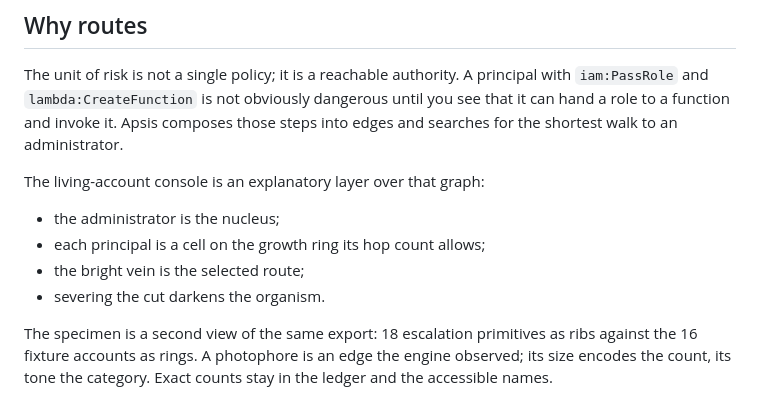
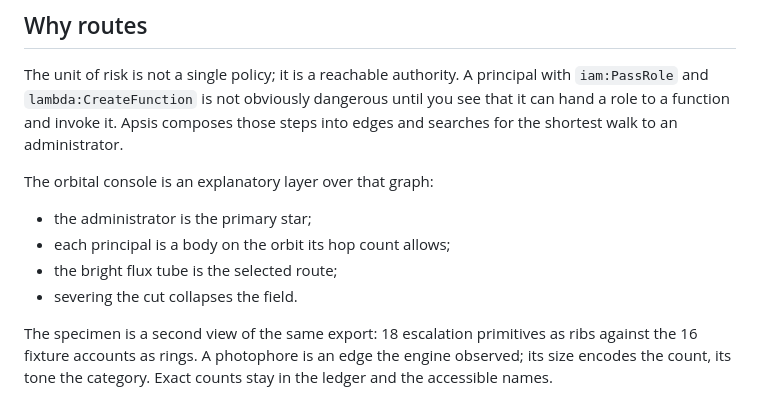
Before and after one commit to Meruyert5/apsis, a Markdown page: README.md, the part around one of its changes. Drawn GitHub-style.

```diff
--- a/README.md
+++ b/README.md
@@ -50,12 +50,12 @@ with `iam:PassRole` and `lambda:CreateFunction` is not obviously dangerous until
 you see that it can hand a role to a function and invoke it. Apsis composes
 those steps into edges and searches for the shortest walk to an administrator.
 
-The living-account console is an explanatory layer over that graph:
+The orbital console is an explanatory layer over that graph:
 
-- the administrator is the nucleus;
-- each principal is a cell on the growth ring its hop count allows;
-- the bright vein is the selected route;
-- severing the cut darkens the organism.
+- the administrator is the primary star;
+- each principal is a body on the orbit its hop count allows;
+- the bright flux tube is the selected route;
+- severing the cut collapses the field.
 
 The specimen is a second view of the same export: 18 escalation primitives as
 ribs against the 16 fixture accounts as rings. A photophore is an edge the
```
Also changed, not shown: other parts of README.md (+10 -10 lines), CHANGELOG.md (+6 -3 lines), docs/DESIGN.md (+14 -11 lines), docs/img/map.png, docs/img/og.jpg, docs/img/signal.png, 6 other files.
